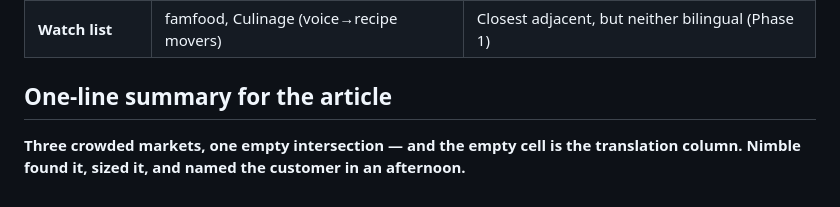
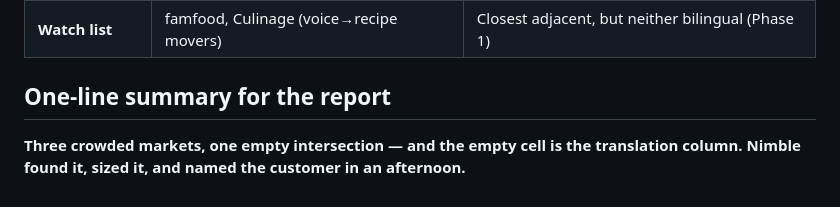
Before and after one commit to devtinapark/spoken-kitchen-research, a Markdown page: research/05-gaps/findings.md, the part around the change. Rendered like a GitHub page.

Commit message:
instead of article wrote report - Updated research/05-gaps/findings.md

```diff
--- a/research/05-gaps/findings.md
+++ b/research/05-gaps/findings.md
@@ -70,7 +70,7 @@ heirloom-recipe use case.** This is the moat, because it's:
 | **Channel** | Community-led (Reddit / FB heritage & recipe groups), not SEM | Where the ICP already congregates (Phase 4) |
 | **Watch list** | famfood, Culinage (voice→recipe movers) | Closest adjacent, but neither bilingual (Phase 1) |
 
-## One-line summary for the article
+## One-line summary for the report
 
 **Three crowded markets, one empty intersection — and the empty cell is the translation
 column. Nimble found it, sized it, and named the customer in an afternoon.**
```
